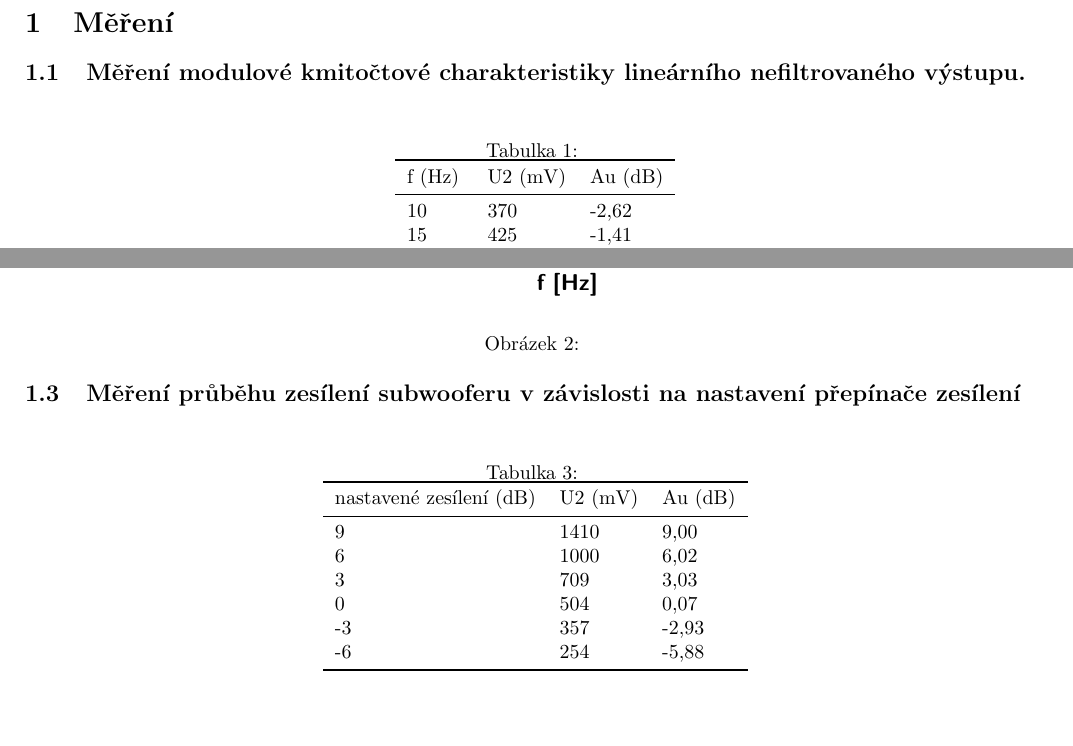
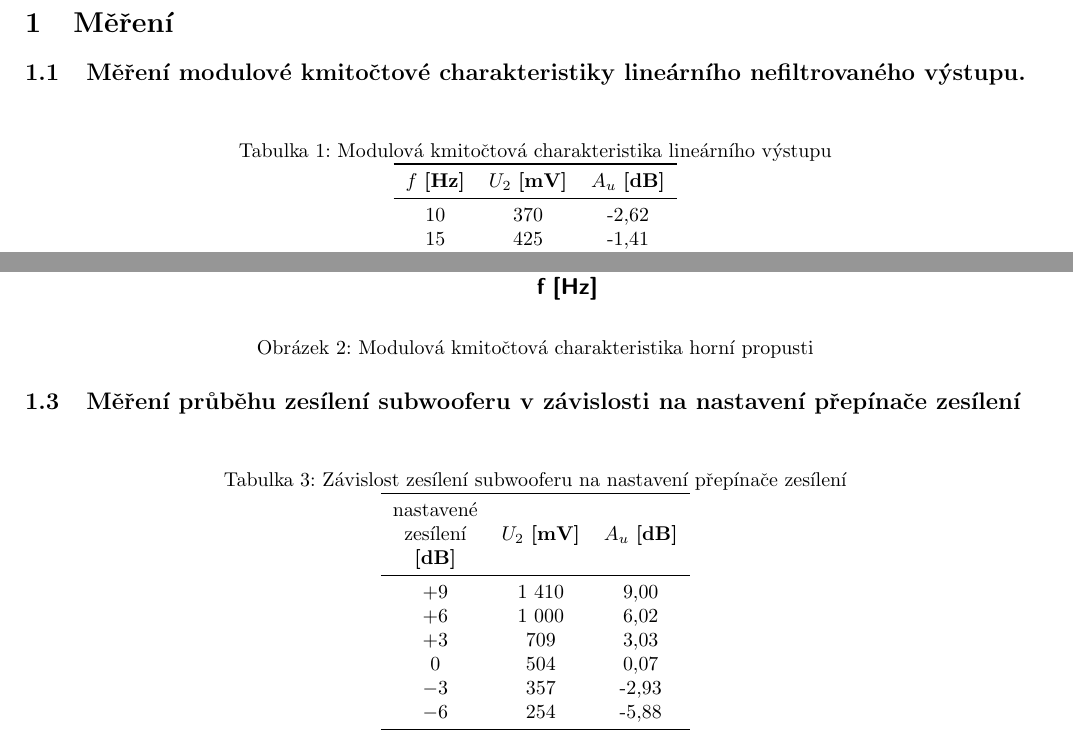
Before and after one commit to karolinaas/BPC-AUD-Protokoly-2026, a LaTeX document (uloha4/uloha4.tex): two parts of pages 1 and 3 of 5, joined at a grey line, cut so that both start at the same text, the shorter picture padded with empty space. Compiled offline with pdfLaTeX.

Commit message:
Add captions and improve table formatting for measurement sections in laboratory task 4

```diff
--- a/uloha4/uloha4.tex
+++ b/uloha4/uloha4.tex
@@ -39,10 +39,10 @@
 \begin{table}[H]
     \catcode`\-=12
     \centering
-    \caption{}
-    \begin{tabular}{lll}
+    \caption{Modulová kmitočtová charakteristika lineárního výstupu}
+    \begin{tabular}{ccc}
         \toprule
-        f (Hz) & U2 (mV) & Au (dB) \\
+        $f$ \textbf{[Hz]} & $U_2$ \textbf{[mV]} & $A_u$ \textbf{[dB]} \\
         \midrule
         10     & 370     & -2,62   \\
         15     & 425     & -1,41   \\
@@ -100,7 +103,7 @@
 \begin{figure}[H]
     \centering
     \includegraphics[width=\textwidth]{grafy/graf2.pdf}
-    \caption{}
+    \caption{Modulová kmitočtová charakteristika horní propusti}
 \end{figure}
 
 \subsection{Měření průběhu zesílení subwooferu v závislosti na nastavení přepínače zesílení}
@@ -108,17 +111,19 @@
 \begin{table}[H]
     \catcode`\-=12
     \centering
-    \caption{}
-    \begin{tabular}{lll}
+    \caption{Závislost zesílení subwooferu na nastavení přepínače zesílení}
+    \begin{tabular}{ccc}
         \toprule
-        nastavené zesílení (dB) & U2 (mV) & Au (dB) \\
+        nastavené & \multirow{3}{*}{$U_2$ \textbf{[mV]}} & \multirow{3}{*}{$A_u$ \textbf{[dB]}} \\
+        zesílení &  &  \\
+        \textbf{[dB]} &  &  \\
         \midrule
-        9                       & 1410    & 9,00    \\
-        6                       & 1000    & 6,02    \\
-        3                       & 709     & 3,03    \\
+        $+$9                    & 1 410   & 9,00    \\
+        $+$6                    & 1 000   & 6,02    \\
+        $+$3                    & 709     & 3,03    \\
         0                       & 504     & 0,07    \\
-        -3                      & 357     & -2,93   \\
-        -6                      & 254     & -5,88  \\
+        $-$3                    & 357     & -2,93   \\
+        $-$6                    & 254     & -5,88   \\
         \bottomrule
     \end{tabular}
 \end{table}
```
Also changed, not shown: uloha4/uloha4.tex (28 more changed lines).
